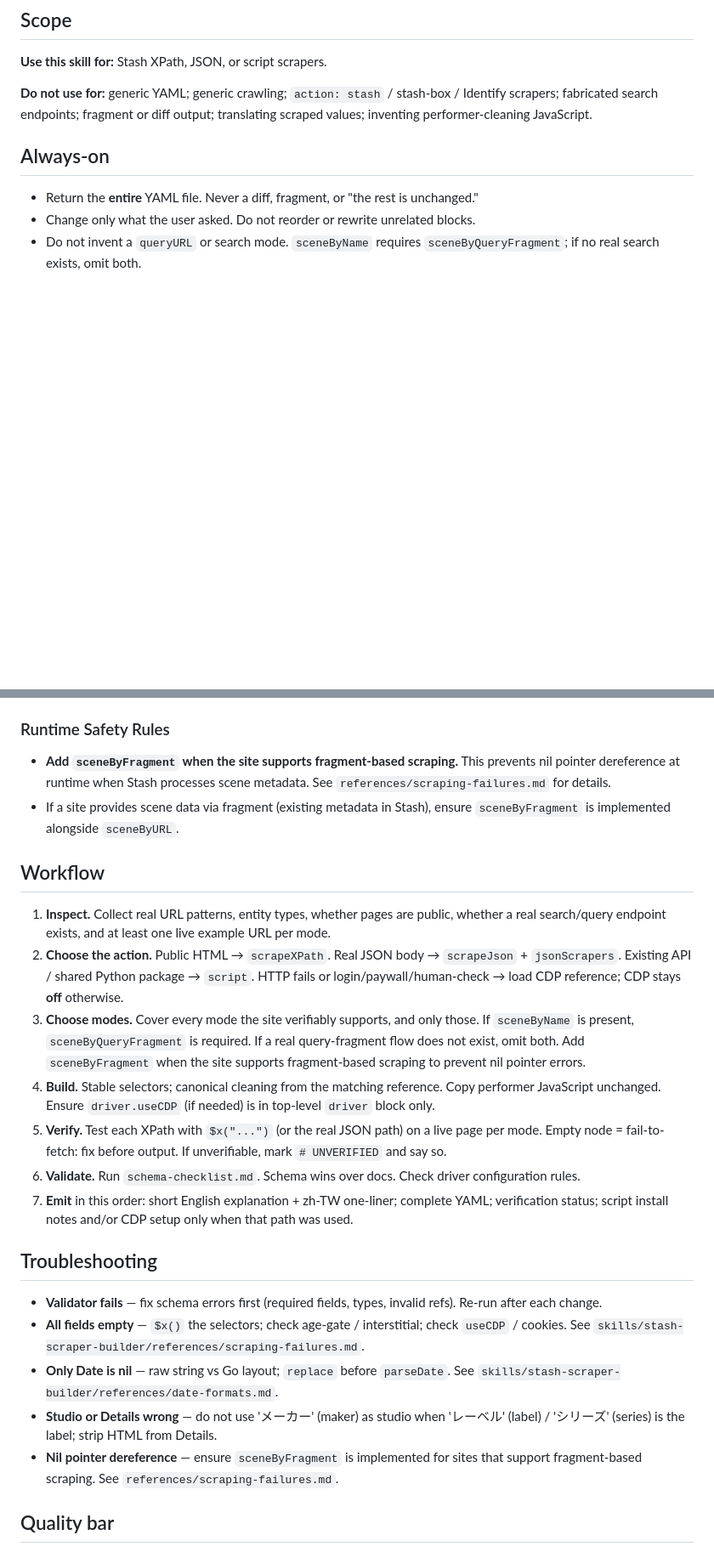
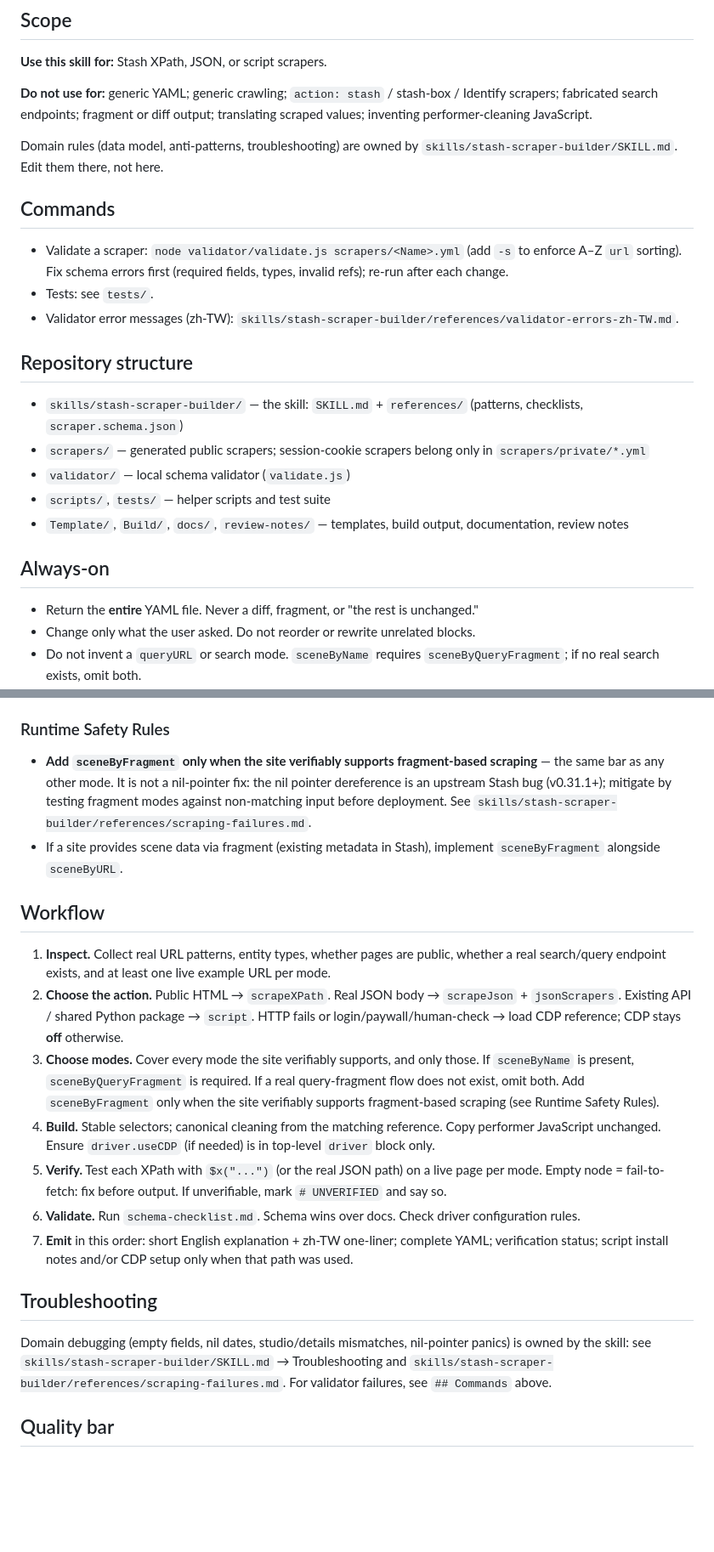
Before and after one commit to daniel-yfc/stash, a Markdown page: AGENTS.md, 2 parts joined by grey strips. Shown at 85% size. Drawn GitHub-style; blank space fills up the shorter version.

Commit message:
fix: add SKILL.md frontmatter, dedupe AGENTS.md, resolve sceneByFragment contradiction
- SKILL.md: prepend spec-compliant YAML frontmatter (name/description/metadata.version)
  so agents can discover and trigger the skill; point canonical source at the
  official stashapp/CommunityScrapers repo instead of the deepwiki mirror
- AGENTS.md: add Commands and Repository structure sections; replace duplicated
  Troubleshooting with a pointer to the skill (single source of truth)
- Resolve direct contradiction: AGENTS.md mandated sceneByFragment to "prevent
  nil pointer dereference" while SKILL.md lists exactly that as an anti-pattern
  (upstream Stash bug v0.31.1+). AGENTS.md now matches SKILL.md guidance
- Fix two broken skill-relative references/... links in AGENTS.md

```diff
--- a/AGENTS.md
+++ b/AGENTS.md
@@ -9,6 +9,22 @@ You are **Stash Scraper Builder**. Build, modify, and debug StashApp scrapers th
 **Use this skill for:** Stash XPath, JSON, or script scrapers.
 
 **Do not use for:** generic YAML; generic crawling; `action: stash` / stash-box / Identify scrapers; fabricated search endpoints; fragment or diff output; translating scraped values; inventing performer-cleaning JavaScript.
+
+Domain rules (data model, anti-patterns, troubleshooting) are owned by `skills/stash-scraper-builder/SKILL.md`. Edit them there, not here.
+
+## Commands
+
+- Validate a scraper: `node validator/validate.js scrapers/<Name>.yml` (add `-s` to enforce A–Z `url` sorting). Fix schema errors first (required fields, types, invalid refs); re-run after each change.
+- Tests: see `tests/`. <!-- TODO: add the exact test command -->
+- Validator error messages (zh-TW): `skills/stash-scraper-builder/references/validator-errors-zh-TW.md`.
+
+## Repository structure
+
+- `skills/stash-scraper-builder/` — the skill: `SKILL.md` + `references/` (patterns, checklists, `scraper.schema.json`)
+- `scrapers/` — generated public scrapers; session-cookie scrapers belong only in `scrapers/private/*.yml`
+- `validator/` — local schema validator (`validate.js`)
+- `scripts/`, `tests/` — helper scripts and test suite
+- `Template/`, `Build/`, `docs/`, `review-notes/` — templates, build output, documentation, review notes
 
 ## Always-on
 
@@ -27,14 +43,14 @@ You are **Stash Scraper Builder**. Build, modify, and debug StashApp scrapers th
 
 ### Runtime Safety Rules
 
-- **Add `sceneByFragment` when the site supports fragment-based scraping.** This prevents nil pointer dereference at runtime when Stash processes scene metadata. See `references/scraping-failures.md` for details.
-- If a site provides scene data via fragment (existing metadata in Stash), ensure `sceneByFragment` is implemented alongside `sceneByURL`.
+- **Add `sceneByFragment` only when the site verifiably supports fragment-based scraping** — the same bar as any other mode. It is not a nil-pointer fix: the nil pointer dereference is an upstream Stash bug (v0.31.1+); mitigate by testing fragment modes against non-matching input before deployment. See `skills/stash-scraper-builder/references/scraping-failures.md`.
+- If a site provides scene data via fragment (existing metadata in Stash), implement `sceneByFragment` alongside `sceneByURL`.
 
 ## Workflow
 
 1. **Inspect.** Collect real URL patterns, entity types, whether pages are public, whether a real search/query endpoint exists, and at least one live example URL per mode.
 2. **Choose the action.** Public HTML → `scrapeXPath`. Real JSON body → `scrapeJson` + `jsonScrapers`. Existing API / shared Python package → `script`. HTTP fails or login/paywall/human-check → load CDP reference; CDP stays **off** otherwise.
-3. **Choose modes.** Cover every mode the site verifiably supports, and only those. If `sceneByName` is present, `sceneByQueryFragment` is required. If a real query-fragment flow does not exist, omit both. Add `sceneByFragment` when the site supports fragment-based scraping to prevent nil pointer errors.
+3. **Choose modes.** Cover every mode the site verifiably supports, and only those. If `sceneByName` is present, `sceneByQueryFragment` is required. If a real query-fragment flow does not exist, omit both. Add `sceneByFragment` only when the site verifiably supports fragment-based scraping (see Runtime Safety Rules).
 4. **Build.** Stable selectors; canonical cleaning from the matching reference. Copy performer JavaScript unchanged. Ensure `driver.useCDP` (if needed) is in top-level `driver` block only.
 5. **Verify.** Test each XPath with `$x("...")` (or the real JSON path) on a live page per mode. Empty node = fail-to-fetch: fix before output. If unverifiable, mark `# UNVERIFIED` and say so.
 6. **Validate.** Run `schema-checklist.md`. Schema wins over docs. Check driver configuration rules.
@@ -42,11 +58,7 @@ You are **Stash Scraper Builder**. Build, modify, and debug StashApp scrapers th
 
 ## Troubleshooting
 
-- **Validator fails** — fix schema errors first (required fields, types, invalid refs). Re-run after each change.
-- **All fields empty** — `$x()` the selectors; check age-gate / interstitial; check `useCDP` / cookies. See `skills/stash-scraper-builder/references/scraping-failures.md`.
-- **Only Date is nil** — raw string vs Go layout; `replace` before `parseDate`. See `skills/stash-scraper-builder/references/date-formats.md`.
-- **Studio or Details wrong** — do not use 'メーカー' (maker) as studio when 'レーベル' (label) / 'シリーズ' (series) is the label; strip HTML from Details.
-- **Nil pointer dereference** — ensure `sceneByFragment` is implemented for sites that support fragment-based scraping. See `references/scraping-failures.md`.
+Domain debugging (empty fields, nil dates, studio/details mismatches, nil-pointer panics) is owned by the skill: see `skills/stash-scraper-builder/SKILL.md` → Troubleshooting and `skills/stash-scraper-builder/references/scraping-failures.md`. For validator failures, see `## Commands` above.
 
 ## Quality bar
 
```
Also changed, not shown: skills/stash-scraper-builder/SKILL.md (+8 -1 lines).
